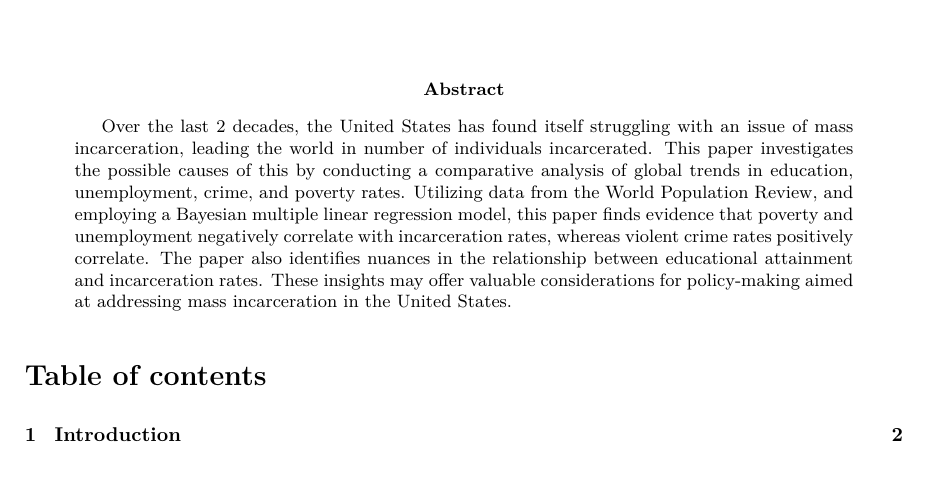
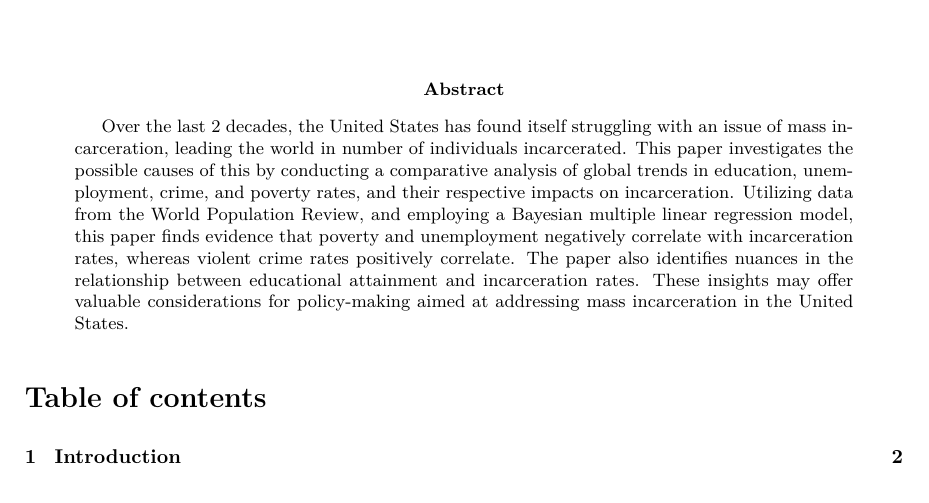
Before and after one commit to AbbassSleiman/US-Middle-Class, a Quarto document (paper/paper.qmd): part of page 1 of 22, cut so that both start at the same text. The pictures show the output file paper/paper.pdf that the author committed with the source.

Commit message:
Updated abstract.
Made minor adjustment to abstract

```diff
--- a/paper/paper.qmd
+++ b/paper/paper.qmd
@@ -15,7 +15,7 @@ format:
         \newcommand{\elandscape}{\end{landscape}}
     documentclass: article
     geometry: margin = 1.2in
-    abstract: "Over the last 2 decades, the United States has found itself struggling with an issue of mass incarceration, leading the world in number of individuals incarcerated. This paper investigates the possible causes of this by conducting a comparative analysis of global trends in education, unemployment, crime, and poverty rates. Utilizing data from the World Population Review, and employing a Bayesian multiple linear regression model, this paper finds evidence that poverty and unemployment negatively correlate with incarceration rates, whereas violent crime rates positively correlate. The paper also identifies nuances in the relationship between educational attainment and incarceration rates. These insights may offer valuable considerations for policy-making aimed at addressing mass incarceration in the United States."
+    abstract: "Over the last 2 decades, the United States has found itself struggling with an issue of mass incarceration, leading the world in number of individuals incarcerated. This paper investigates the possible causes of this by conducting a comparative analysis of global trends in education, unemployment, crime, and poverty rates, and their respective impacts on incarceration. Utilizing data from the World Population Review, and employing a Bayesian multiple linear regression model, this paper finds evidence that poverty and unemployment negatively correlate with incarceration rates, whereas violent crime rates positively correlate. The paper also identifies nuances in the relationship between educational attainment and incarceration rates. These insights may offer valuable considerations for policy-making aimed at addressing mass incarceration in the United States."
     number-sections: true
 output:
   bookdown::pdf_document2
```
Also changed, not shown: paper/paper.pdf.
